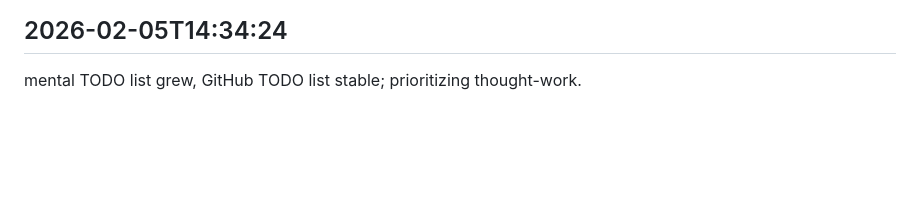
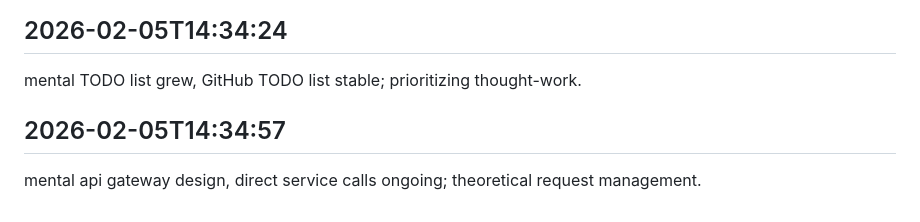
Before and after one commit to ashutoshpatraa/FILENINJA, a Markdown page: worklog.md, the part around the change. Rendered like a GitHub page; blank space fills up the shorter version.

Commit message:
tasks done and done

```diff
--- a/worklog.md
+++ b/worklog.md
@@ -234,3 +234,6 @@ brainstormed extensively, implemented naught; future fruits await.
 
 ## 2026-02-05T14:34:24
 mental TODO list grew, GitHub TODO list stable; prioritizing thought-work.
+
+## 2026-02-05T14:34:57
+mental api gateway design, direct service calls ongoing; theoretical request management.
```
